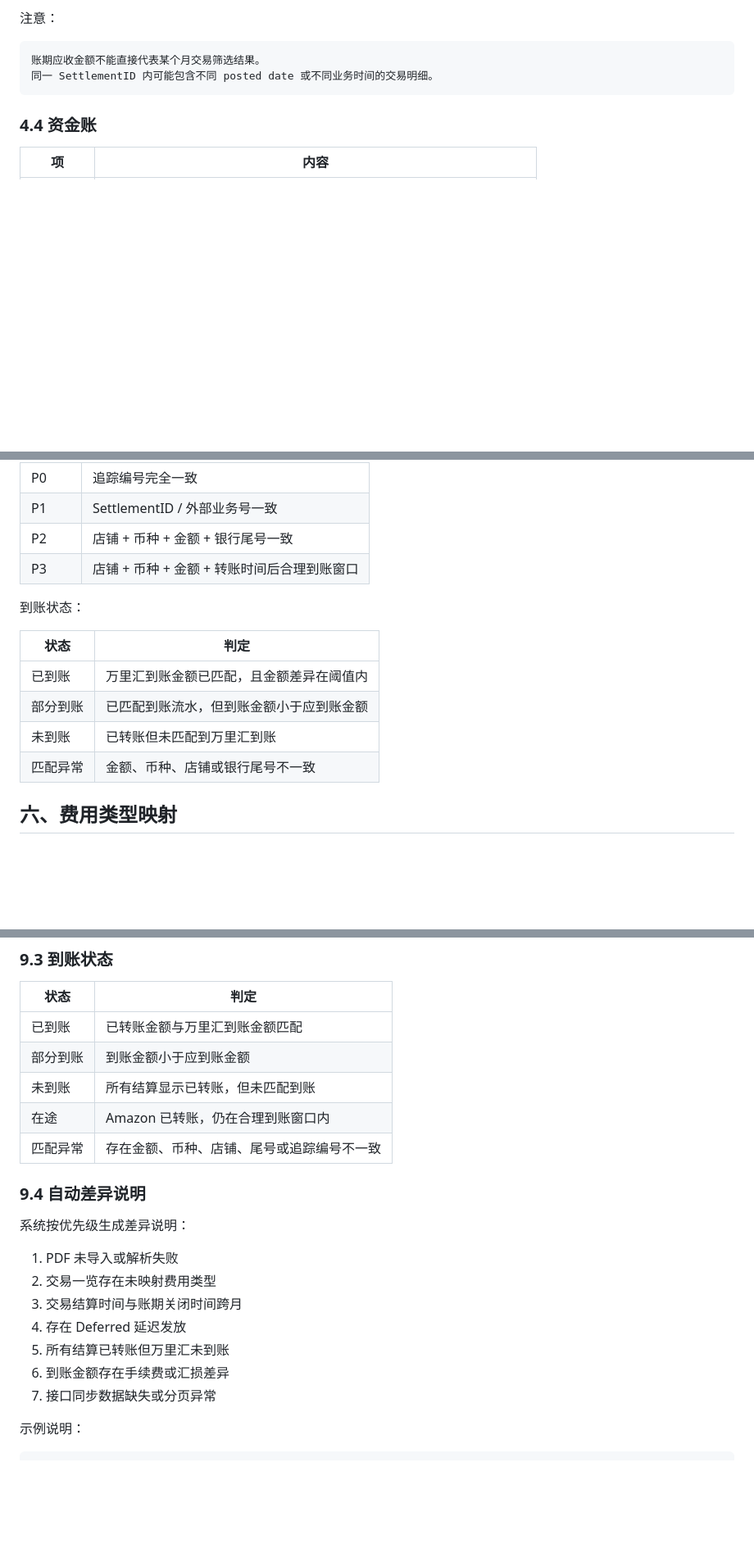
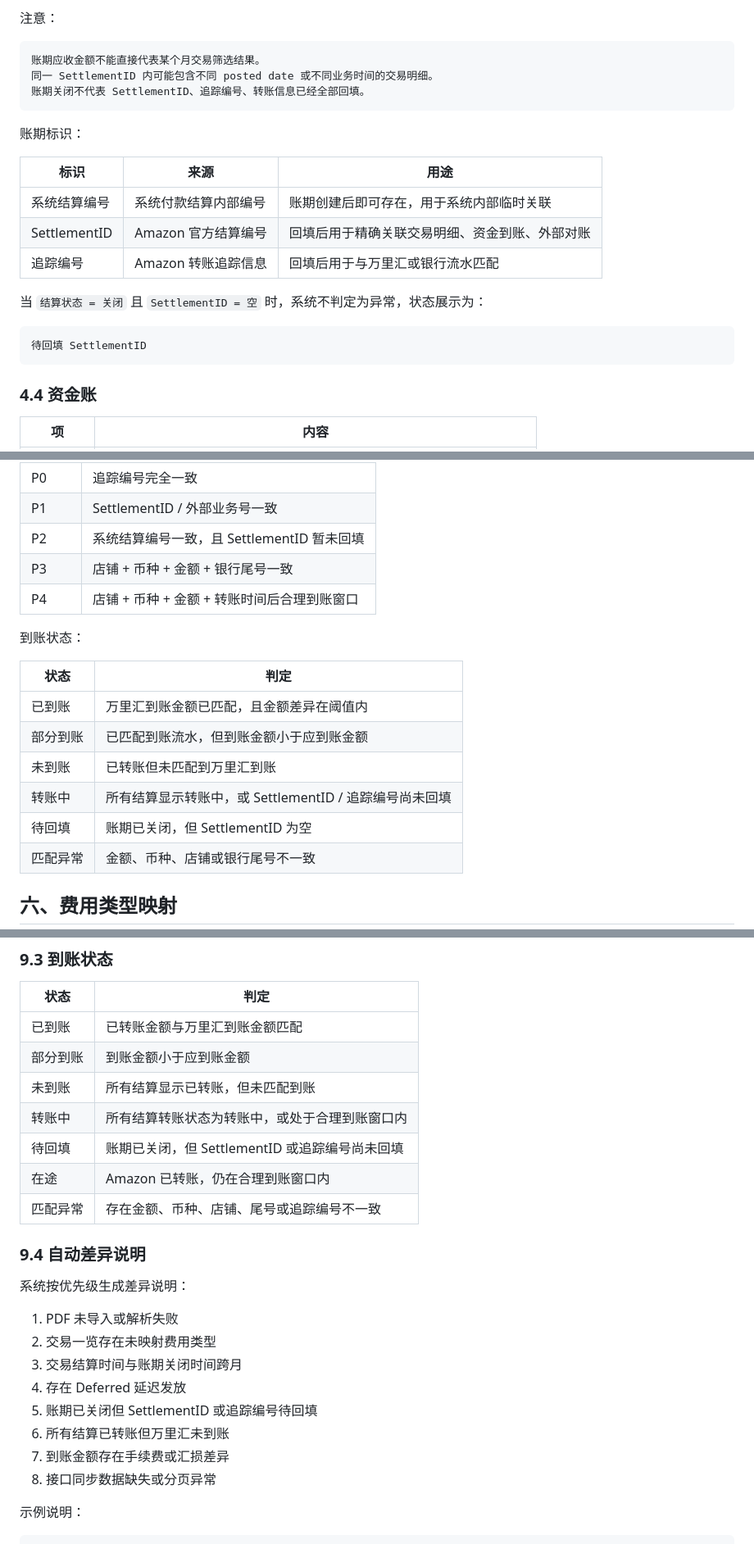
Before and after one commit to gotthetop/ChatGPT, a Markdown page: 资金与结算中心_PRD.md, 3 parts joined by grey strips. Shown at 82% size. Drawn GitHub-style; blank space fills up the shorter version.

````diff
--- a/资金与结算中心_PRD.md
+++ b/资金与结算中心_PRD.md
@@ -185,6 +189,21 @@ PDF 中 Transfers 单独展示，用于参考 Amazon 报告内的转账变化，
 ```text
 账期应收金额不能直接代表某个月交易筛选结果。
 同一 SettlementID 内可能包含不同 posted date 或不同业务时间的交易明细。
+账期关闭不代表 SettlementID、追踪编号、转账信息已经全部回填。
+```
+
+账期标识：
+
+| 标识 | 来源 | 用途 |
+| --- | --- | --- |
+| 系统结算编号 | 系统付款结算内部编号 | 账期创建后即可存在，用于系统内部临时关联 |
+| SettlementID | Amazon 官方结算编号 | 回填后用于精确关联交易明细、资金到账、外部对账 |
+| 追踪编号 | Amazon 转账追踪信息 | 回填后用于与万里汇或银行流水匹配 |
+
+当 `结算状态 = 关闭` 且 `SettlementID = 空` 时，系统不判定为异常，状态展示为：
+
+```text
+待回填 SettlementID
 ```
 
 ### 4.4 资金账
@@ -319,8 +396,9 @@ SettlementID：27214060952
 | --- | --- |
 | P0 | 追踪编号完全一致 |
 | P1 | SettlementID / 外部业务号一致 |
-| P2 | 店铺 + 币种 + 金额 + 银行尾号一致 |
-| P3 | 店铺 + 币种 + 金额 + 转账时间后合理到账窗口 |
+| P2 | 系统结算编号一致，且 SettlementID 暂未回填 |
+| P3 | 店铺 + 币种 + 金额 + 银行尾号一致 |
+| P4 | 店铺 + 币种 + 金额 + 转账时间后合理到账窗口 |
 
 到账状态：
 
@@ -329,6 +407,8 @@ SettlementID：27214060952
 | 已到账 | 万里汇到账金额已匹配，且金额差异在阈值内 |
 | 部分到账 | 已匹配到账流水，但到账金额小于应到账金额 |
 | 未到账 | 已转账但未匹配到万里汇到账 |
+| 转账中 | 所有结算显示转账中，或 SettlementID / 追踪编号尚未回填 |
+| 待回填 | 账期已关闭，但 SettlementID 为空 |
 | 匹配异常 | 金额、币种、店铺或银行尾号不一致 |
 
 ## 六、费用类型映射
@@ -491,6 +571,8 @@ SettlementID：27214060952
 | 已到账 | 已转账金额与万里汇到账金额匹配 |
 | 部分到账 | 到账金额小于应到账金额 |
 | 未到账 | 所有结算显示已转账，但未匹配到账 |
+| 转账中 | 所有结算转账状态为转账中，或处于合理到账窗口内 |
+| 待回填 | 账期已关闭，但 SettlementID 或追踪编号尚未回填 |
 | 在途 | Amazon 已转账，仍在合理到账窗口内 |
 | 匹配异常 | 存在金额、币种、店铺、尾号或追踪编号不一致 |
 
@@ -502,9 +584,10 @@ SettlementID：27214060952
 2. 交易一览存在未映射费用类型
 3. 交易结算时间与账期关闭时间跨月
 4. 存在 Deferred 延迟发放
-5. 所有结算已转账但万里汇未到账
-6. 到账金额存在手续费或汇损差异
-7. 接口同步数据缺失或分页异常
+5. 账期已关闭但 SettlementID 或追踪编号待回填
+6. 所有结算已转账但万里汇未到账
+7. 到账金额存在手续费或汇损差异
+8. 接口同步数据缺失或分页异常
 
 示例说明：
 
````
Also changed, not shown: other parts of 资金与结算中心_PRD.md (+79 -15 lines).
